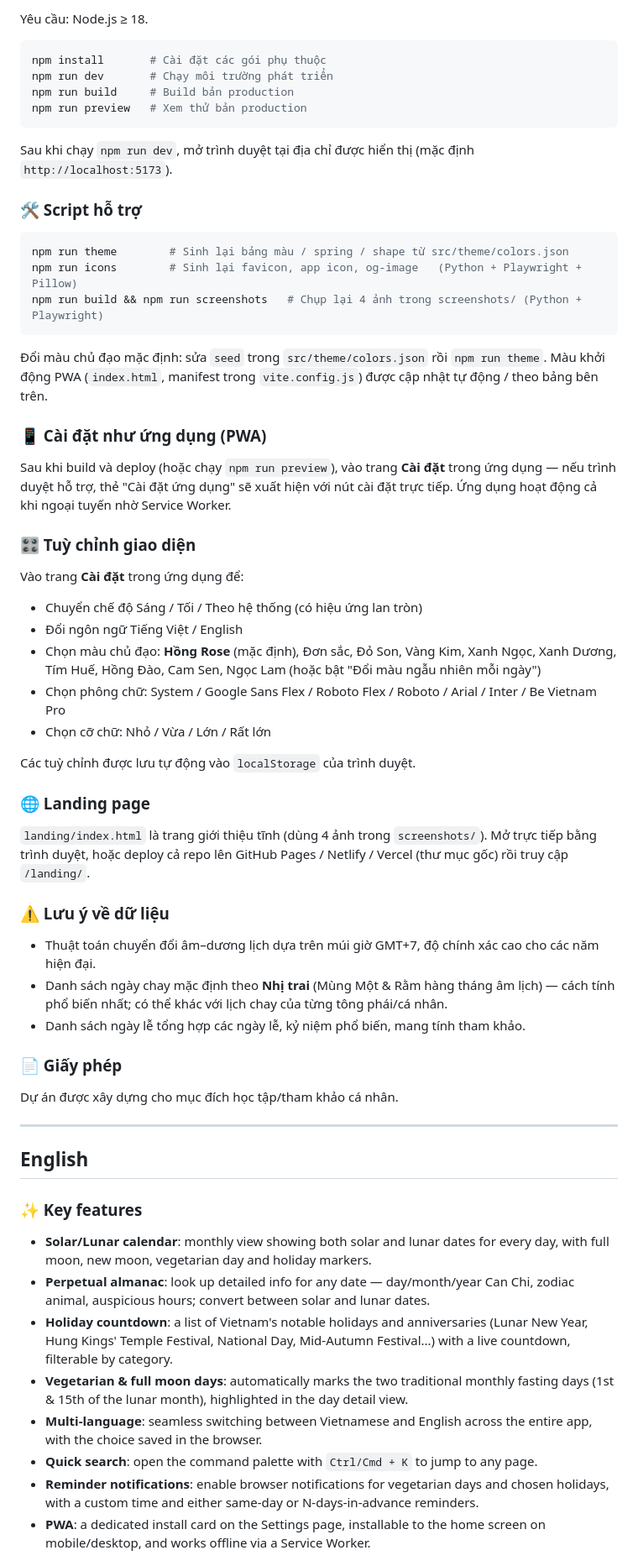
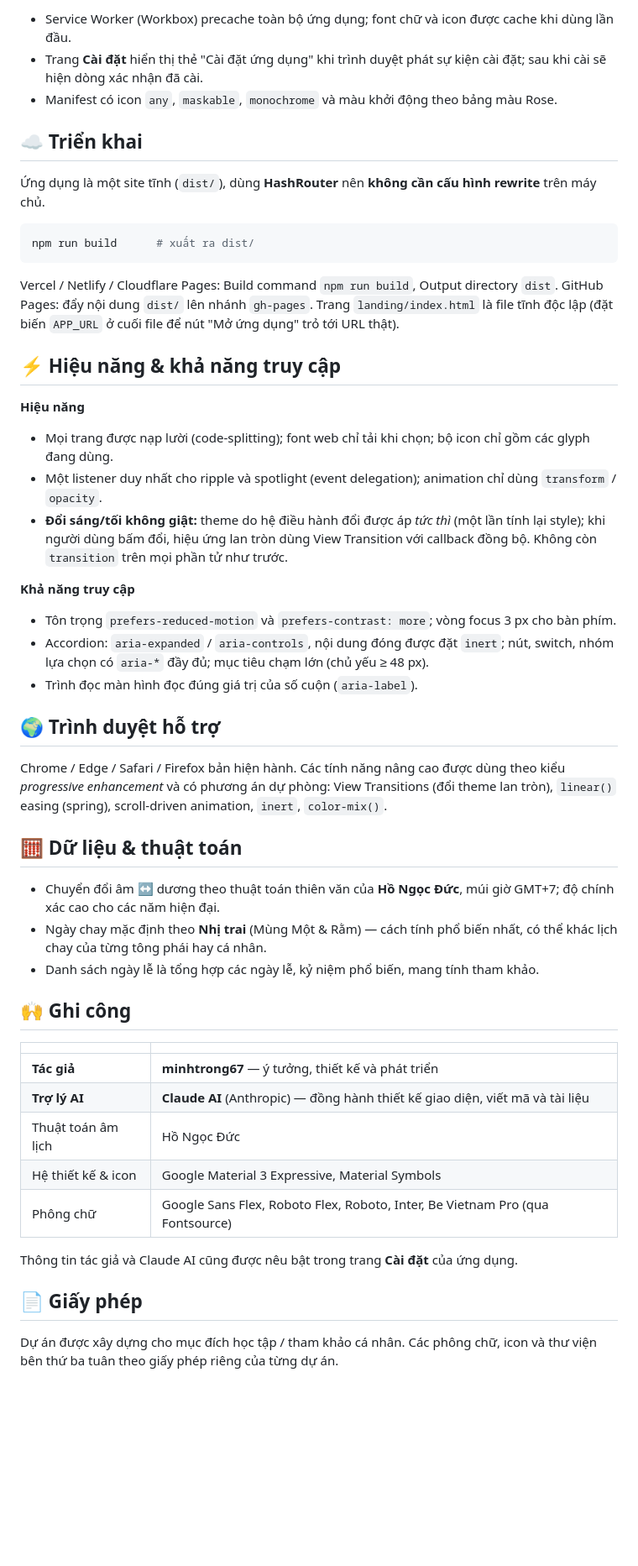
Before and after one commit to minhtrong67/my-web-apps, a Markdown page: calendar-pro/README.md, the part around one of its changes. Shown at 84% size. GitHub-like rendering; blank space fills up the shorter version.

````diff
--- a/calendar-pro/README.md
+++ b/calendar-pro/README.md
@@ -98,66 +182,53 @@ calendar-pro/
 
-Yêu cầu: Node.js ≥ 18.
+- Service Worker (Workbox) precache toàn bộ ứng dụng; font chữ và icon được cache khi dùng lần đầu.
+- Trang **Cài đặt** hiển thị thẻ "Cài đặt ứng dụng" khi trình duyệt phát sự kiện cài đặt; sau khi cài sẽ hiện dòng xác nhận đã cài.
+- Manifest có icon `any`, `maskable`, `monochrome` và màu khởi động theo bảng màu Rose.
+
+## ☁️ Triển khai
+
+Ứng dụng là một site tĩnh (`dist/`), dùng **HashRouter** nên **không cần cấu hình rewrite** trên máy chủ.
 
 ```bash
-npm install       # Cài đặt các gói phụ thuộc
-npm run dev       # Chạy môi trường phát triển
-npm run build     # Build bản production
-npm run preview   # Xem thử bản production
+npm run build      # xuất ra dist/
 ```
 
-Sau khi chạy `npm run dev`, mở trình duyệt tại địa chỉ được hiển thị (mặc định `http://localhost:5173`).
+Vercel / Netlify / Cloudflare Pages: Build command `npm run build`, Output directory `dist`. GitHub Pages: đẩy nội dung `dist/` lên nhánh `gh-pages`. Trang `landing/index.html` là file tĩnh độc lập (đặt biến `APP_URL` ở cuối file để nút "Mở ứng dụng" trỏ tới URL thật).
 
-### 🛠️ Script hỗ trợ
+## ⚡ Hiệu năng & khả năng truy cập
 
-```bash
-npm run theme        # Sinh lại bảng màu / spring / shape từ src/theme/colors.json
-npm run icons        # Sinh lại favicon, app icon, og-image   (Python + Playwright + Pillow)
-npm run build && npm run screenshots   # Chụp lại 4 ảnh trong screenshots/ (Python + Playwright)
-```
+**Hiệu năng**
+- Mọi trang được nạp lười (code-splitting); font web chỉ tải khi chọn; bộ icon chỉ gồm các glyph đang dùng.
+- Một listener duy nhất cho ripple và spotlight (event delegation); animation chỉ dùng `transform` / `opacity`.
+- **Đổi sáng/tối không giật:** theme do hệ điều hành đổi được áp *tức thì* (một lần tính lại style); khi người dùng bấm đổi, hiệu ứng lan tròn dùng View Transition với callback đồng bộ. Không còn `transition` trên mọi phần tử như trước.
 
-Đổi màu chủ đạo mặc định: sửa `seed` trong `src/theme/colors.json` rồi `npm run theme`. Màu khởi động PWA (`index.html`, manifest trong `vite.config.js`) được cập nhật tự động / theo bảng bên trên.
+**Khả năng truy cập**
+- Tôn trọng `prefers-reduced-motion` và `prefers-contrast: more`; vòng focus 3 px cho bàn phím.
+- Accordion: `aria-expanded` / `aria-controls`, nội dung đóng được đặt `inert`; nút, switch, nhóm lựa chọn có `aria-*` đầy đủ; mục tiêu chạm lớn (chủ yếu ≥ 48 px).
+- Trình đọc màn hình đọc đúng giá trị của số cuộn (`aria-label`).
 
-### 📱 Cài đặt như ứng dụng (PWA)
+## 🌍 Trình duyệt hỗ trợ
 
-Sau khi build và deploy (hoặc chạy `npm run preview`), vào trang **Cài đặt** trong ứng dụng — nếu trình duyệt hỗ trợ, thẻ "Cài đặt ứng dụng" sẽ xuất hiện với nút cài đặt trực tiếp. Ứng dụng hoạt động cả khi ngoại tuyến nhờ Service Worker.
+Chrome / Edge / Safari / Firefox bản hiện hành. Các tính năng nâng cao được dùng theo kiểu *progressive enhancement* và có phương án dự phòng: View Transitions (đổi theme lan tròn), `linear()` easing (spring), scroll-driven animation, `inert`, `color-mix()`.
 
-### 🎛️ Tuỳ chỉnh giao diện
+## 🧮 Dữ liệu & thuật toán
 
-Vào trang **Cài đặt** trong ứng dụng để:
-- Chuyển chế độ Sáng / Tối / Theo hệ thống (có hiệu ứng lan tròn)
-- Đổi ngôn ngữ Tiếng Việt / English
-- Chọn màu chủ đạo: **Hồng Rose** (mặc định), Đơn sắc, Đỏ Son, Vàng Kim, Xanh Ngọc, Xanh Dương, Tím Huế, Hồng Đào, Cam Sen, Ngọc Lam (hoặc bật "Đổi màu ngẫu nhiên mỗi ngày")
-- Chọn phông chữ: System / Google Sans Flex / Roboto Flex / Roboto / Arial / Inter / Be Vietnam Pro
-- Chọn cỡ chữ: Nhỏ / Vừa / Lớn / Rất lớn
+- Chuyển đổi âm ↔ dương theo thuật toán thiên văn của **Hồ Ngọc Đức**, múi giờ GMT+7; độ chính xác cao cho các năm hiện đại.
+- Ngày chay mặc định theo **Nhị trai** (Mùng Một & Rằm) — cách tính phổ biến nhất, có thể khác lịch chay của từng tông phái hay cá nhân.
+- Danh sách ngày lễ là tổng hợp các ngày lễ, kỷ niệm phổ biến, mang tính tham khảo.
 
-Các tuỳ chỉnh được lưu tự động vào `localStorage` của trình duyệt.
+## 🙌 Ghi công
 
-### 🌐 Landing page
+| | |
+|---|---|
+| **Tác giả** | **minhtrong67** — ý tưởng, thiết kế và phát triển |
+| **Trợ lý AI** | **Claude AI** (Anthropic) — đồng hành thiết kế giao diện, viết mã và tài liệu |
+| Thuật toán âm lịch | Hồ Ngọc Đức |
+| Hệ thiết kế & icon | Google Material 3 Expressive, Material Symbols |
+| Phông chữ | Google Sans Flex, Roboto Flex, Roboto, Inter, Be Vietnam Pro (qua Fontsource) |
 
-`landing/index.html` là trang giới thiệu tĩnh (dùng 4 ảnh trong `screenshots/`). Mở trực tiếp bằng trình duyệt, hoặc deploy cả repo lên GitHub Pages / Netlify / Vercel (thư mục gốc) rồi truy cập `/landing/`.
+Thông tin tác giả và Claude AI cũng được nêu bật trong trang **Cài đặt** của ứng dụng.
 
-### ⚠️ Lưu ý về dữ liệu
+## 📄 Giấy phép
 
-- Thuật toán chuyển đổi âm–dương lịch dựa trên múi giờ GMT+7, độ chính xác cao cho các năm hiện đại.
-- Danh sách ngày chay mặc định theo **Nhị trai** (Mùng Một &amp; Rằm hàng tháng âm lịch) — cách tính phổ biến nhất; có thể khác với lịch chay của từng tông phái/cá nhân.
-- Danh sách ngày lễ tổng hợp các ngày lễ, kỷ niệm phổ biến, mang tính tham khảo.
+Dự án được xây dựng cho mục đích học tập / tham khảo cá nhân. Các phông chữ, icon và thư viện bên thứ ba tuân theo giấy phép riêng của từng dự án.
 
-### 📄 Giấy phép
-
-Dự án được xây dựng cho mục đích học tập/tham khảo cá nhân.
-
----
-
-## English
-
-### ✨ Key features
-
-- **Solar/Lunar calendar**: monthly view showing both solar and lunar dates for every day, with full moon, new moon, vegetarian day and holiday markers.
-- **Perpetual almanac**: look up detailed info for any date — day/month/year Can Chi, zodiac animal, auspicious hours; convert between solar and lunar dates.
-- **Holiday countdown**: a list of Vietnam's notable holidays and anniversaries (Lunar New Year, Hung Kings' Temple Festival, National Day, Mid-Autumn Festival...) with a live countdown, filterable by category.
-- **Vegetarian & full moon days**: automatically marks the two traditional monthly fasting days (1st & 15th of the lunar month), highlighted in the day detail view.
-- **Multi-language**: seamless switching between Vietnamese and English across the entire app, with the choice saved in the browser.
-- **Quick search**: open the command palette with `Ctrl/Cmd + K` to jump to any page.
-- **Reminder notifications**: enable browser notifications for vegetarian days and chosen holidays, with a custom time and either same-day or N-days-in-advance reminders.
-- **PWA**: a dedicated install card on the Settings page, installable to the home screen on mobile/desktop, and works offline via a Service Worker.
-
````
Also changed, not shown: other parts of calendar-pro/README.md (+151 -183 lines), calendar-pro/README.en.md (added, +215 -0 lines), calendar-pro/screenshots/01-home.png, calendar-pro/screenshots/02-calendar.png, calendar-pro/screenshots/03-countdown.png, calendar-pro/screenshots/04-settings.png, 13 other files.
